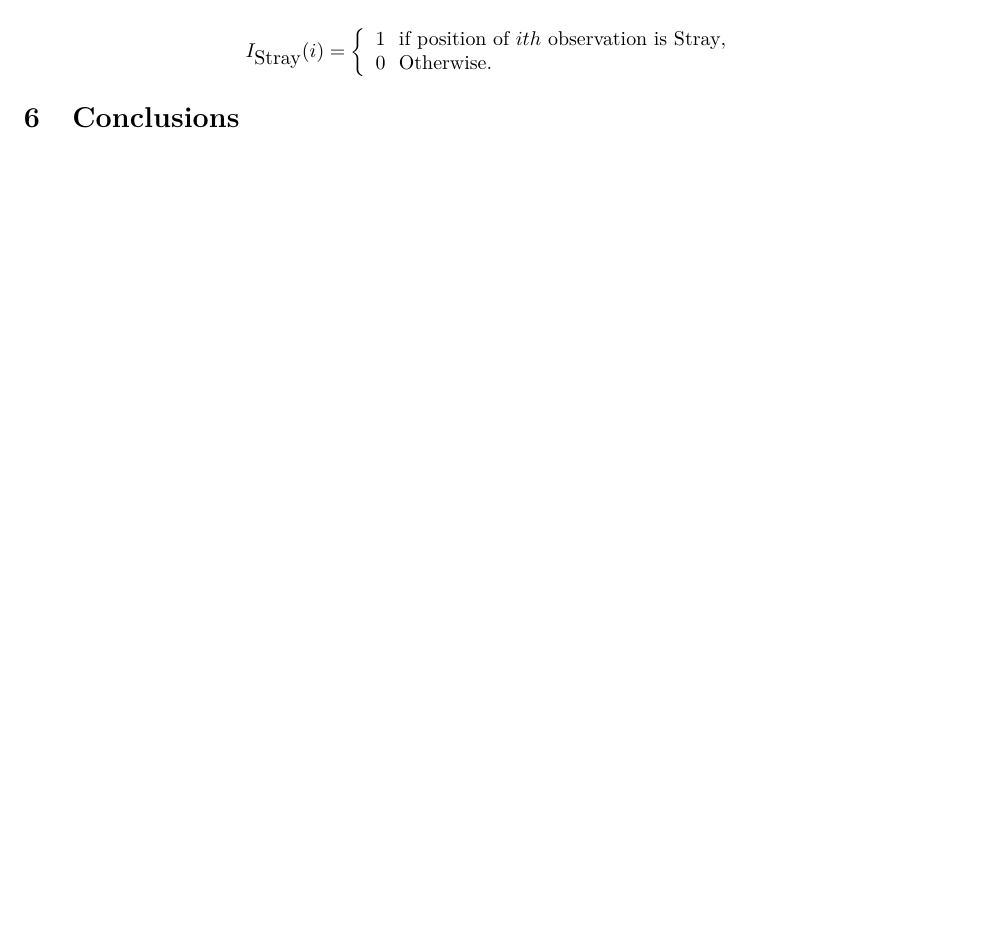
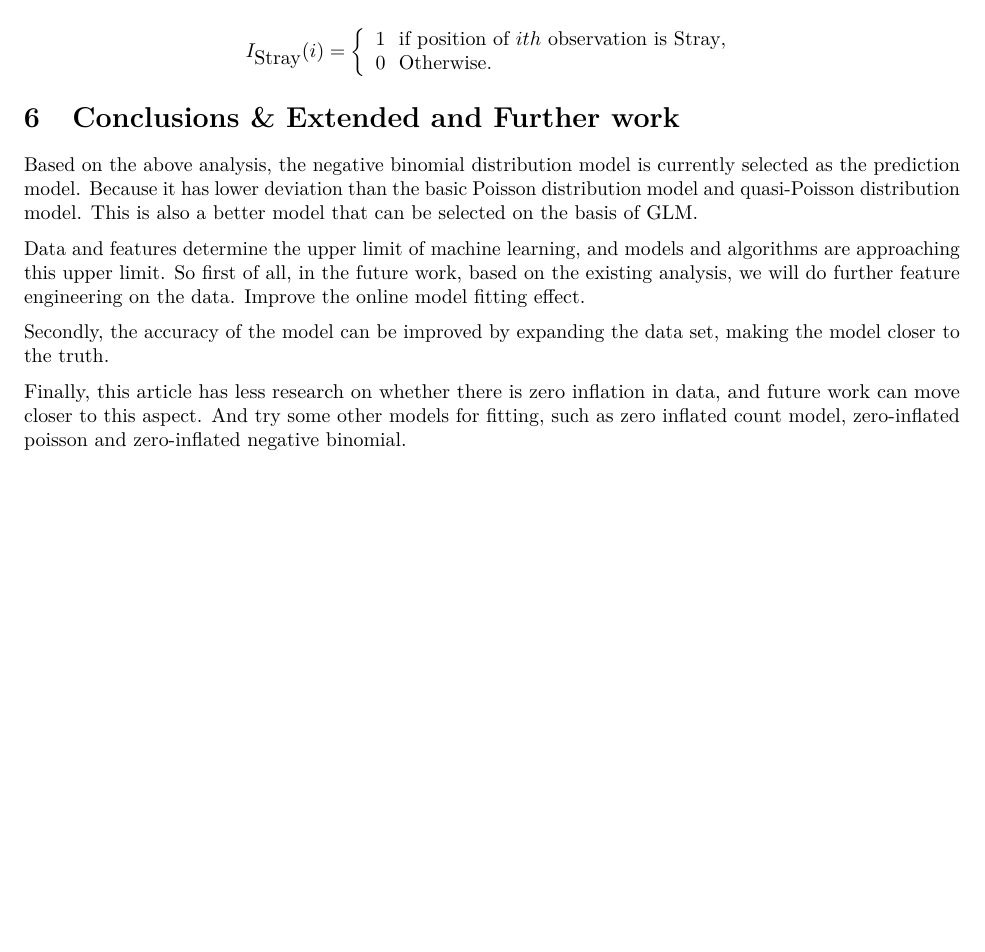
Before and after one commit to anushapanil/DAS2021-Group-18, an R Markdown document (Group_18.rmd): part of page 16 of 16, cut so that both start at the same text, the shorter picture padded with empty space. Rendered offline with R 4.5, knitr and Pandoc, then LaTeX, with nearby package versions; code that draws random numbers runs with fixed seeds of ours; some code elsewhere in the file could not run offline; the gapminder table comes from the copy in Python's plotly package.

Commit message:
Update Group_18.rmd
Added Conclusions & Extended and Further work

```diff
--- a/Group_18.rmd
+++ b/Group_18.rmd
@@ -277,4 +277,11 @@ $$I_{\mbox{Stray}}(i) = \left\{
 \end{array}
 \right.$$
 
-# Conclusions {#sec:Conc}
+# Conclusions & Extended and Further work {#sec:Conc}
+Based on the above analysis, the negative binomial distribution model is currently selected as the prediction model. Because it has lower deviation than the basic Poisson distribution model and quasi-Poisson distribution model. This is also a better model that can be selected on the basis of GLM.
+
+Data and features determine the upper limit of machine learning, and models and algorithms are approaching this upper limit. So first of all, in the future work, based on the existing analysis, we will do further feature engineering on the data. Improve the online model fitting effect.
+
+Secondly, the accuracy of the model can be improved by expanding the data set, making the model closer to the truth.
+
+Finally, this article has less research on whether there is zero inflation in data, and future work can move closer to this aspect. And try some other models for fitting, such as zero inflated count model, zero-inflated poisson and zero-inflated negative binomial.
```
